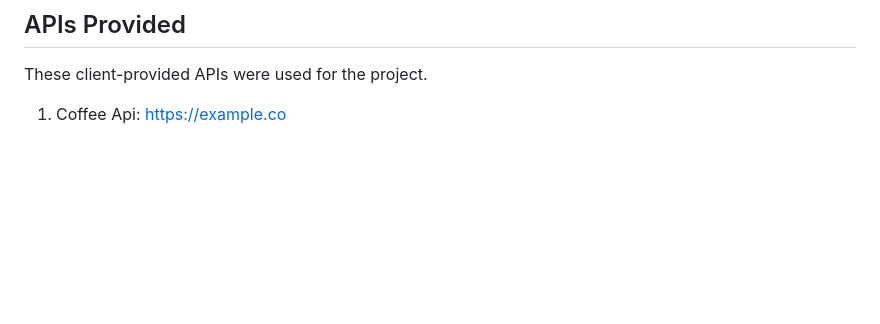
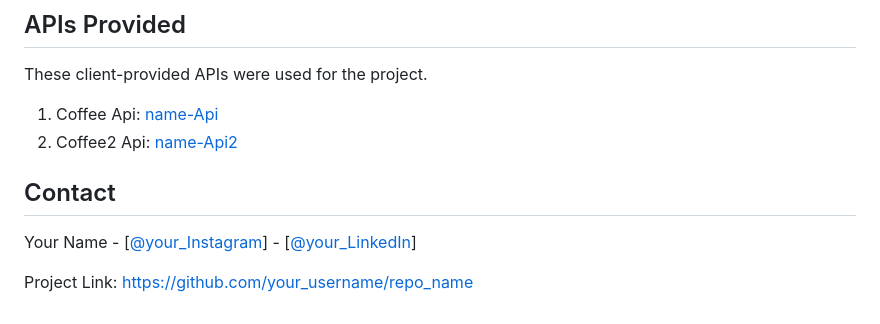
Before and after one commit to juanRCoder/Repository-Test_Case, a Markdown page: README.md, the part around the change. Drawn GitHub-style; blank space fills up the shorter version.

```diff
--- a/README.md
+++ b/README.md
@@ -122,4 +122,12 @@ You must meet certain requirements, you must first have a `node.js`.
 
 ## APIs Provided
 These client-provided APIs were used for the project.
-1. Coffee Api: [https://example.co](https://example.com)
+1. Coffee Api: [name-Api](https://example.com)
+2. Coffee2 Api: [name-Api2](https://example.com)
+
+
+## Contact
+
+Your Name - [[@your_Instagram](https://twitter.com/your_username)] -  [[@your_LinkedIn](https://twitter.com/your_username)]
+
+Project Link: [https://github.com/your_username/repo_name](https://github.com/your_username/repo_name)
```
